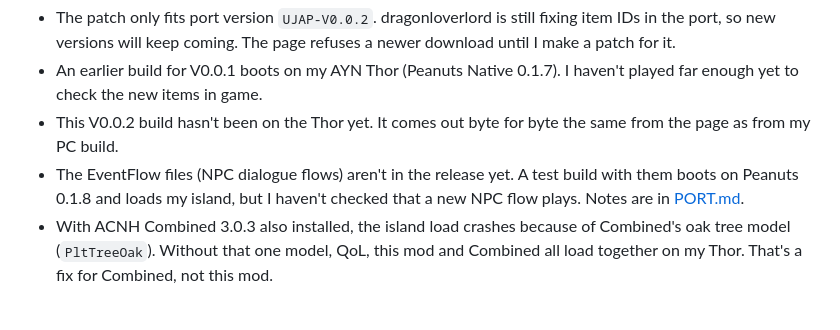
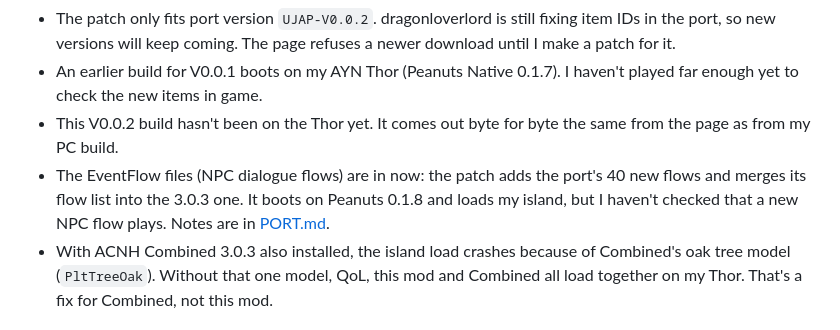
Before and after one commit to catmona/acnh-jubbsticks-peanuts, a Markdown page: README.md, the part around one of its changes. GitHub-like rendering.

Commit message:
Ship EventFlow: the 40 new flows and the merged flow list are in; docs and not-yet card updated

```diff
--- a/README.md
+++ b/README.md
@@ -39,7 +39,7 @@ This is early. Here's where it stands:
 - The patch only fits port version `UJAP-V0.0.2`. dragonloverlord is still fixing item IDs in the port, so new versions will keep coming. The page refuses a newer download until I make a patch for it.
 - An earlier build for V0.0.1 boots on my AYN Thor (Peanuts Native 0.1.7). I haven't played far enough yet to check the new items in game.
 - This V0.0.2 build hasn't been on the Thor yet. It comes out byte for byte the same from the page as from my PC build.
-- The EventFlow files (NPC dialogue flows) aren't in the release yet. A test build with them boots on Peanuts 0.1.8 and loads my island, but I haven't checked that a new NPC flow plays. Notes are in [PORT.md](docs/PORT.md).
+- The EventFlow files (NPC dialogue flows) are in now: the patch adds the port's 40 new flows and merges its flow list into the 3.0.3 one. It boots on Peanuts 0.1.8 and loads my island, but I haven't checked that a new NPC flow plays. Notes are in [PORT.md](docs/PORT.md).
 - With ACNH Combined 3.0.3 also installed, the island load crashes because of Combined's oak tree model (`PltTreeOak`). Without that one model, QoL, this mod and Combined all load together on my Thor. That's a fix for Combined, not this mod.
 
 ## About the AI part
```
Also changed, not shown: other parts of README.md (+1 -1 lines), docs/PORT.md (+6 -4 lines), docs/img/features/not-yet.png, 3 other files.
